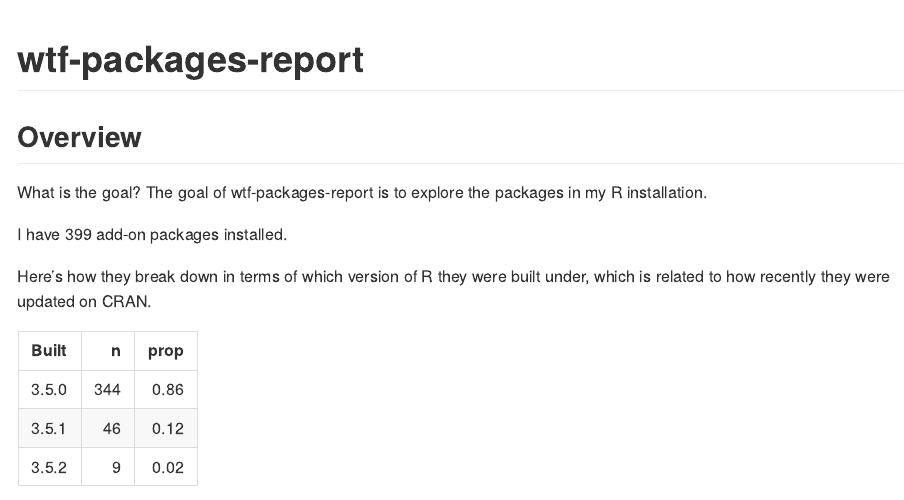
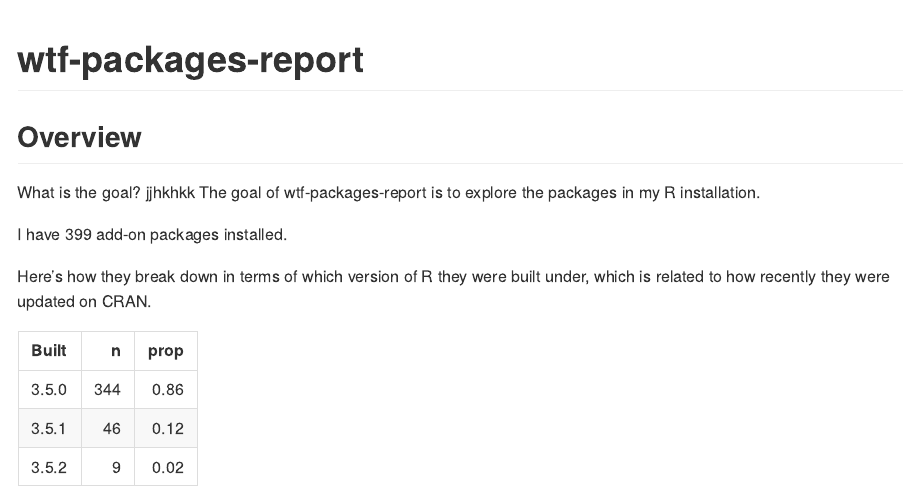
Before and after one commit to elisacangialosi/firstassignment, an R Markdown document (README.Rmd): the page in a window 1100 px wide, from its top. Rendered offline with R 4.5, knitr and Pandoc, with nearby package versions.

Commit message:
fourth commit.

````diff
--- a/README.Rmd
+++ b/README.Rmd
@@ -15,7 +15,7 @@ library(tidyverse)
 # wtf-packages-report
 
 ## Overview
-What is the goal?
+What is the goal? jjhkhkk
 The goal of wtf-packages-report is to explore the packages in my R installation.
 
 ```{r, include = FALSE}
````
